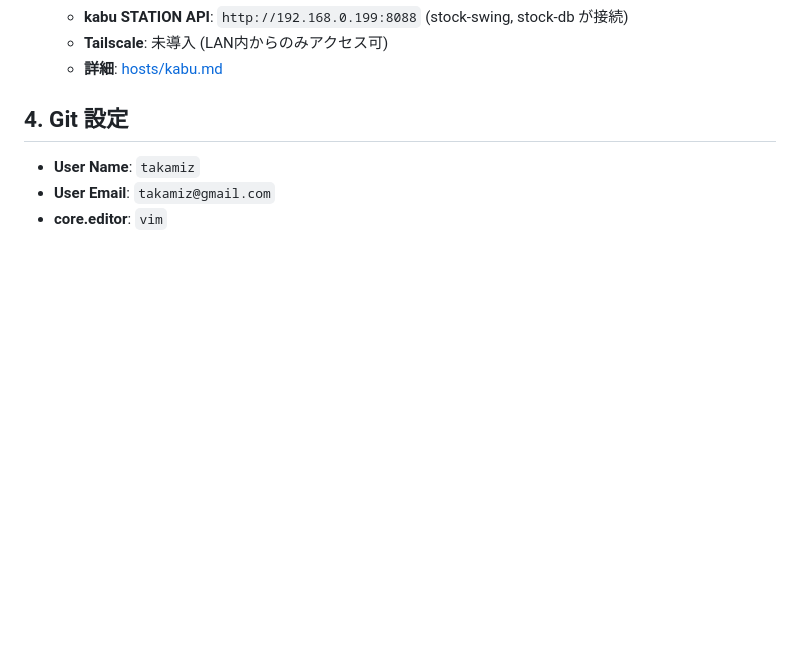
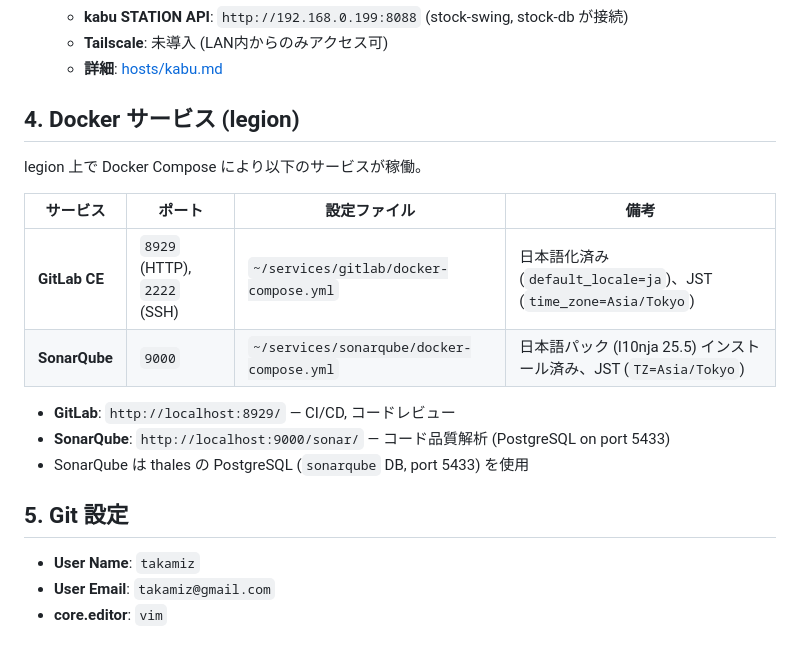
Before and after one commit to takamiz/home-setting, a Markdown page: docs/system.md, the part around the change. Drawn GitHub-style; blank space fills up the shorter version.

Commit message:
docs: GitLab・SonarQube の日本語化&JST設定を反映

```diff
--- a/docs/system.md
+++ b/docs/system.md
@@ -75,7 +75,20 @@
     - **Tailscale**: 未導入 (LAN内からのみアクセス可)
     - **詳細**: [hosts/kabu.md](../hosts/kabu.md)
 
-## 4. Git 設定
+## 4. Docker サービス (legion)
+
+legion 上で Docker Compose により以下のサービスが稼働。
+
+| サービス | ポート | 設定ファイル | 備考 |
+|---------|--------|------------|------|
+| **GitLab CE** | `8929` (HTTP), `2222` (SSH) | `~/services/gitlab/docker-compose.yml` | 日本語化済み (`default_locale=ja`)、JST (`time_zone=Asia/Tokyo`) |
+| **SonarQube** | `9000` | `~/services/sonarqube/docker-compose.yml` | 日本語パック (l10nja 25.5) インストール済み、JST (`TZ=Asia/Tokyo`) |
+
+- **GitLab**: `http://localhost:8929/` — CI/CD, コードレビュー
+- **SonarQube**: `http://localhost:9000/sonar/` — コード品質解析 (PostgreSQL on port 5433)
+- SonarQube は thales の PostgreSQL (`sonarqube` DB, port 5433) を使用
+
+## 5. Git 設定
 - **User Name**: `takamiz`
 - **User Email**: `takamiz@gmail.com`
 - **core.editor**: `vim`
```
